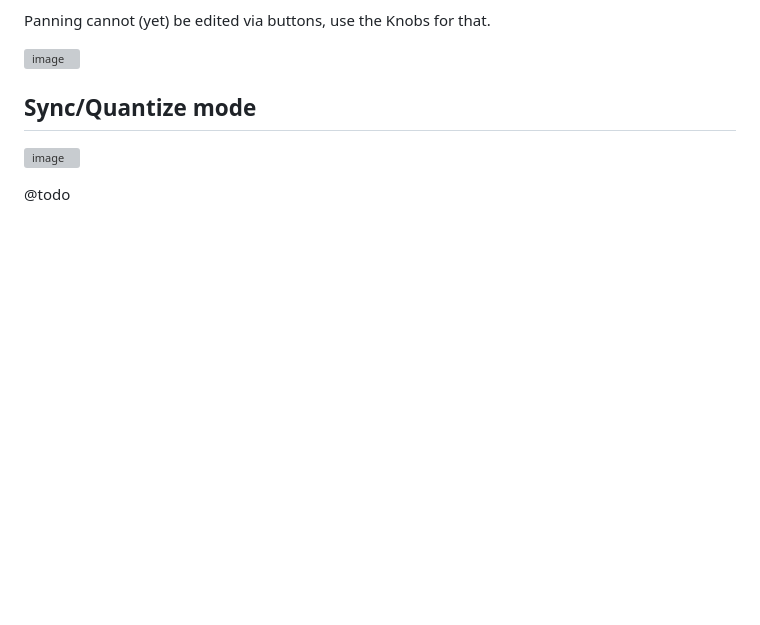
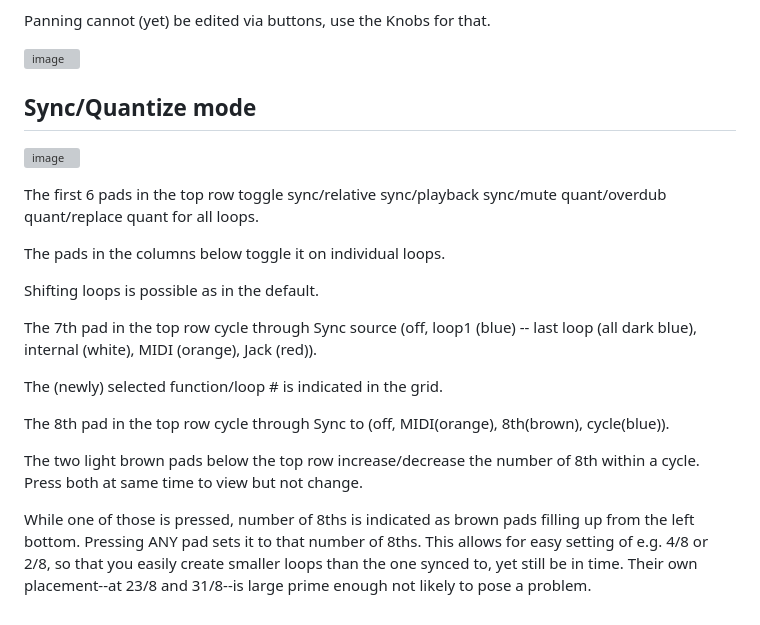
Before and after one commit to pft/sl-apckey25mk2, a Markdown page: readme.md, the part around one of its changes. Drawn GitHub-style; blank space fills up the shorter version; grey boxes are pictures that could not be loaded.

```diff
--- a/readme.md
+++ b/readme.md
@@ -168,5 +185,25 @@ Panning cannot (yet) be edited via buttons, use the Knobs for that.
 
 ![image](https://github.com/user-attachments/assets/54a12d32-2283-4331-a9b1-1317e7498563)
 
+The first 6 pads in the top row toggle sync/relative sync/playback
+sync/mute quant/overdub quant/replace quant for all loops.
 
-@todo
+The pads in the columns below toggle it on individual loops.
+
+Shifting loops is possible as in the default.
+
+The 7th pad in the top row cycle through Sync source (off, loop1 (blue) -- last loop (all dark blue), internal (white), MIDI (orange), Jack (red)).
+
+The (newly) selected function/loop # is indicated in the grid.
+
+The 8th pad in the top row cycle through Sync to (off, MIDI(orange), 8th(brown), cycle(blue)).
+
+The two light brown pads below the top row increase/decrease the
+number of 8th within a cycle. Press both at same time to view but not change.
+
+While one of those is pressed, number of 8ths is indicated as brown
+pads filling up from the left bottom. Pressing ANY pad sets it to that
+number of 8ths. This allows for easy setting of e.g. 4/8 or 2/8, so
+that you easily create smaller loops than the one synced to, yet still
+be in time. Their own placement--at 23/8 and 31/8--is large prime enough not
+likely to pose a problem.
```
Also changed, not shown: other parts of readme.md (+22 -5 lines).
